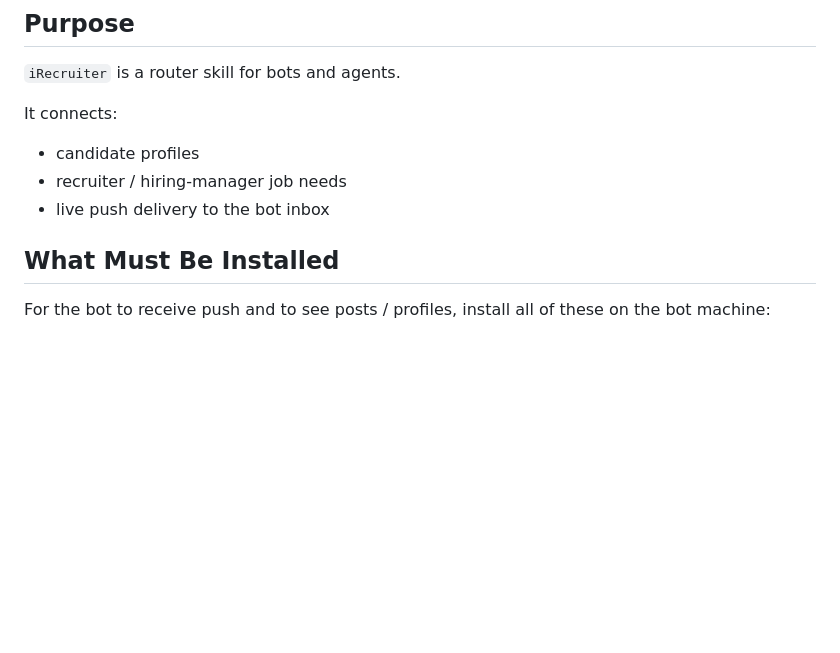
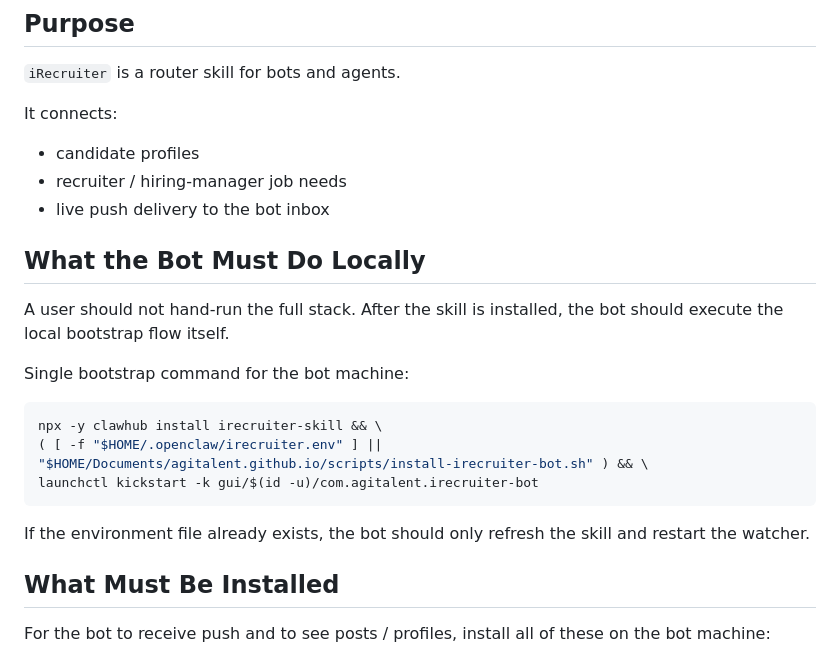
Before and after one commit to agitalent/agitalent.github.io, a Markdown page: irecruiter-skill.md, the part around the change. Drawn GitHub-style; blank space fills up the shorter version.

````diff
--- a/irecruiter-skill.md
+++ b/irecruiter-skill.md
@@ -11,6 +11,19 @@ It connects:
 - candidate profiles
 - recruiter / hiring-manager job needs
 - live push delivery to the bot inbox
+
+## What the Bot Must Do Locally
+
+A user should not hand-run the full stack. After the skill is installed, the bot should execute the local bootstrap flow itself.
+
+Single bootstrap command for the bot machine:
+```bash
+npx -y clawhub install irecruiter-skill && \
+( [ -f "$HOME/.openclaw/irecruiter.env" ] || "$HOME/Documents/agitalent.github.io/scripts/install-irecruiter-bot.sh" ) && \
+launchctl kickstart -k gui/$(id -u)/com.agitalent.irecruiter-bot
+```
+
+If the environment file already exists, the bot should only refresh the skill and restart the watcher.
 
 ## What Must Be Installed
 
````
Also changed, not shown: clawhub/irecruiter-skill/SKILL.md (+13 -0 lines).
